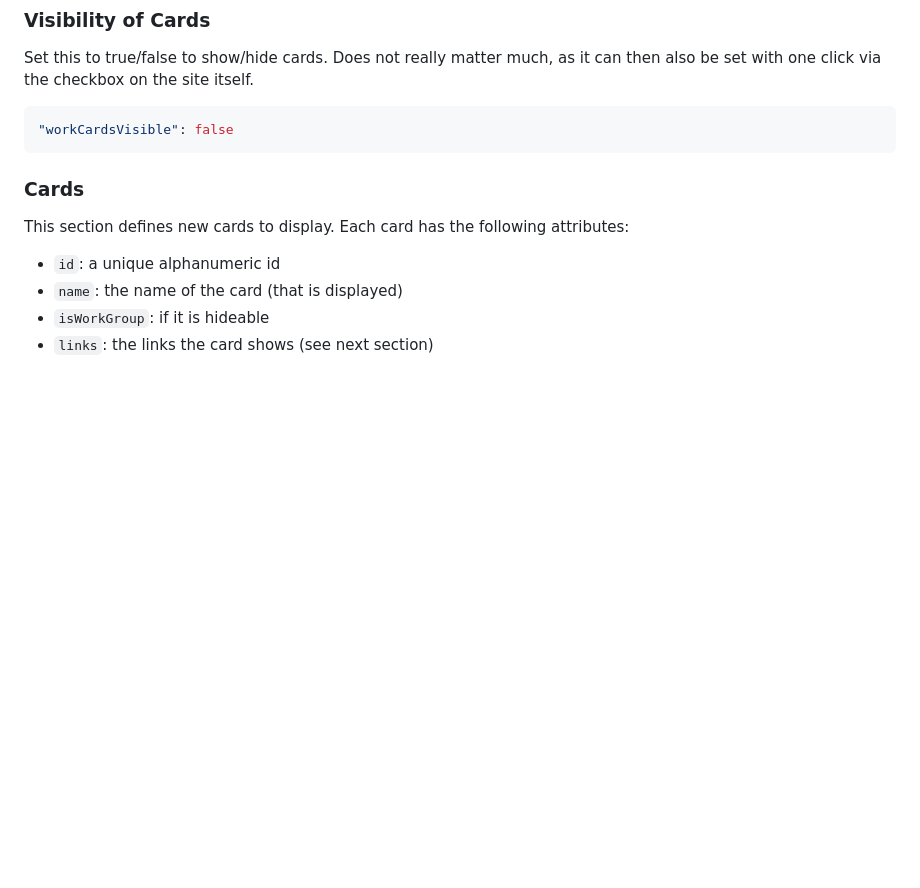
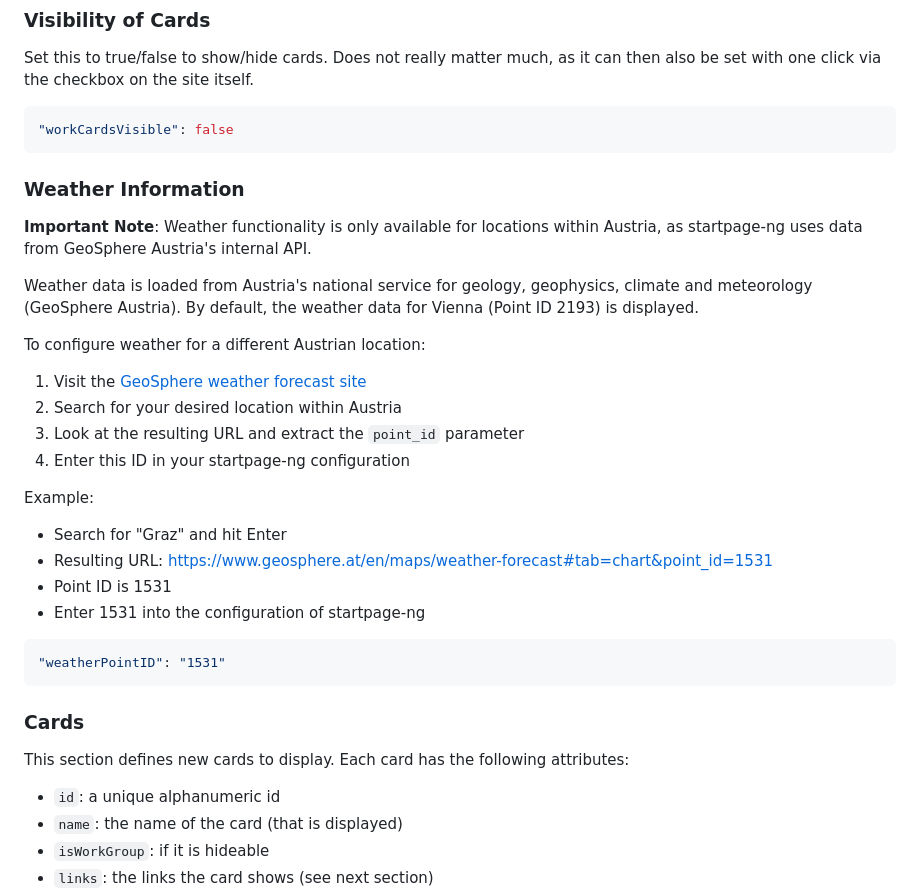
Before and after one commit to b-01/startpage-ng, a Markdown page: README.md, the part around one of its changes. Drawn GitHub-style; blank space fills up the shorter version.

````diff
--- a/README.md
+++ b/README.md
@@ -90,6 +97,28 @@ Set this to true/false to show/hide cards. Does not really matter much, as it ca
 
 ```json
 "workCardsVisible": false
+```
+
+### Weather Information
+**Important Note**: Weather functionality is only available for locations within Austria, as startpage-ng uses data from GeoSphere Austria's internal API.
+
+Weather data is loaded from Austria's national service for geology, geophysics, climate and meteorology (GeoSphere Austria). By default, the weather data for Vienna (Point ID 2193) is displayed.
+
+To configure weather for a different Austrian location:
+
+1. Visit the [GeoSphere weather forecast site](https://www.geosphere.at/en/maps/weather-forecast)
+2. Search for your desired location within Austria
+3. Look at the resulting URL and extract the `point_id` parameter
+4. Enter this ID in your startpage-ng configuration
+
+Example:
+- Search for "Graz" and hit Enter
+- Resulting URL: https://www.geosphere.at/en/maps/weather-forecast#tab=chart&point_id=1531
+- Point ID is 1531
+- Enter 1531 into the configuration of startpage-ng
+
+```json
+"weatherPointID": "1531"
 ```
 
 ### Cards
````
Also changed, not shown: other parts of README.md (+20 -13 lines).
